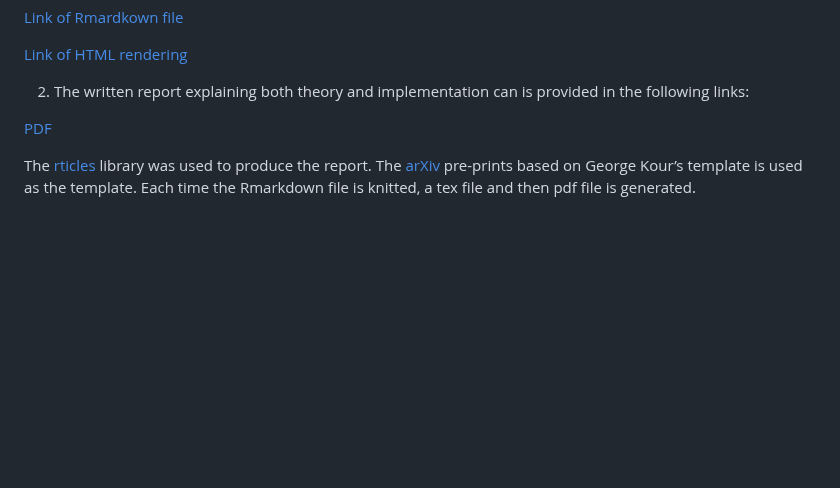
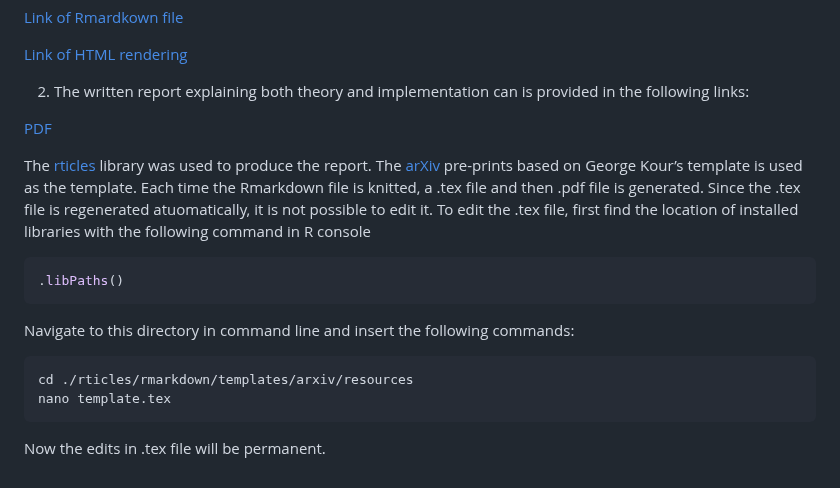
Before and after one commit to berserkhmdvhb/aiinsurance, a Markdown page: README.md, the part around the change. GitHub-like rendering; blank space fills up the shorter version.

````diff
--- a/README.md
+++ b/README.md
@@ -193,4 +193,17 @@ Moreover, using the [`testthat`](https://testthat.r-lib.org/) library the follow
 
 [PDF](https://github.com/berserkhmdvhb/aiinsurance/blob/main/inst/report/report.pdf)
 
-The [rticles](https://github.com/rstudio/rticles) library was used to produce the report. The [arXiv](https://arxiv.org/) pre-prints based on George Kour’s template is used as the template. Each time the Rmarkdown file is knitted, a tex file and then pdf file is generated.
+The [rticles](https://github.com/rstudio/rticles) library was used to produce the report. The [arXiv](https://arxiv.org/) pre-prints based on George Kour’s template is used as the template. Each time the Rmarkdown file is knitted, a .tex file and then .pdf file is generated. Since the .tex file is regenerated atuomatically, it is not possible to edit it. To edit the .tex file, first find the location of installed libraries with the following command in R console
+
+
+```r
+.libPaths()
+```
+
+Navigate to this directory in command line and insert the following commands:
+
+```bash
+cd ./rticles/rmarkdown/templates/arxiv/resources
+nano template.tex
+```
+Now the edits in .tex file will be permanent.
````
